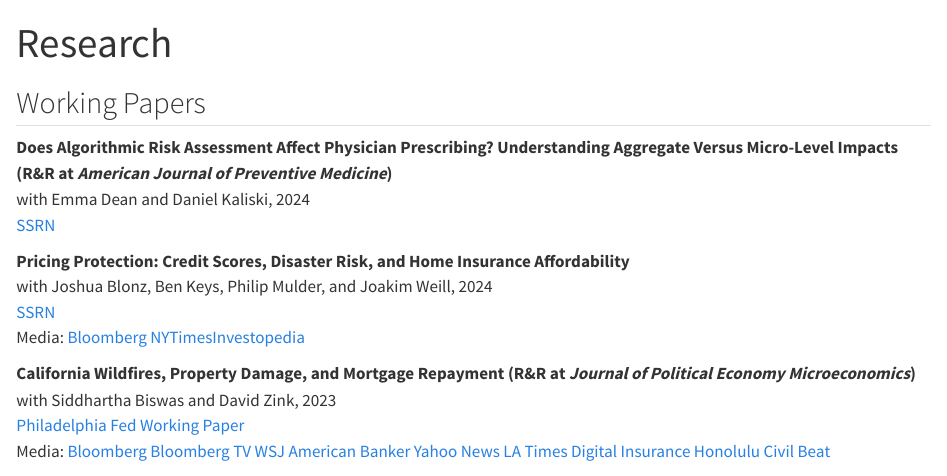
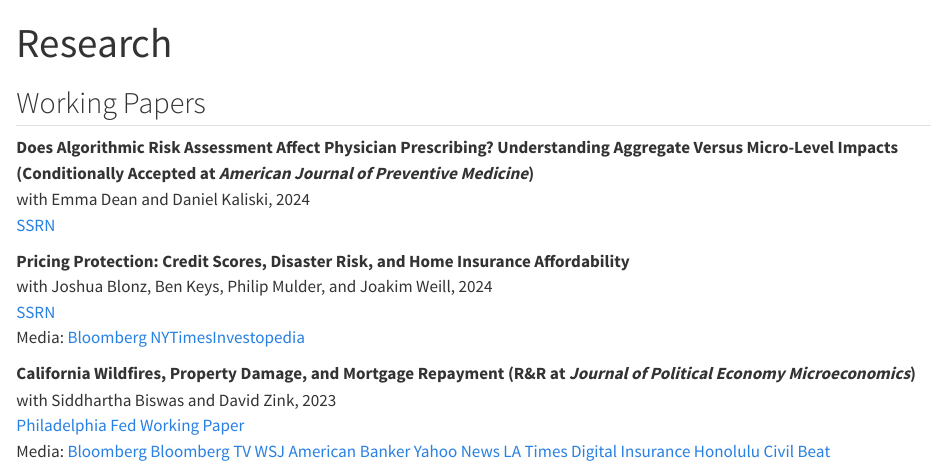
Before and after one commit to emallickhossain/mallickhossain-site, a Quarto document (research.qmd): the page in a window 1100 px wide, from its top. Rendered offline with R 4.5, knitr and Pandoc in place of Quarto, with nearby package versions.

Commit message:
update with conditional accept at ajpm

```diff
--- a/research.qmd
+++ b/research.qmd
@@ -4,7 +4,7 @@ title: "Research"
 
 ## Working Papers
 
-**Does Algorithmic Risk Assessment Affect Physician Prescribing? Understanding Aggregate Versus Micro-Level Impacts (R&R at *American Journal of Preventive Medicine*)**
+**Does Algorithmic Risk Assessment Affect Physician Prescribing? Understanding Aggregate Versus Micro-Level Impacts (Conditionally Accepted at *American Journal of Preventive Medicine*)**
 with Emma Dean and Daniel Kaliski, 2024
 [SSRN](https://papers.ssrn.com/sol3/papers.cfm?abstract_id=4728112)
 
```
Also changed, not shown: index.qmd (+1 -0 lines), files/HossainCV.pdf.
